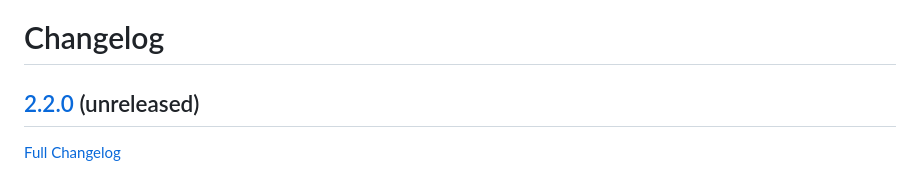
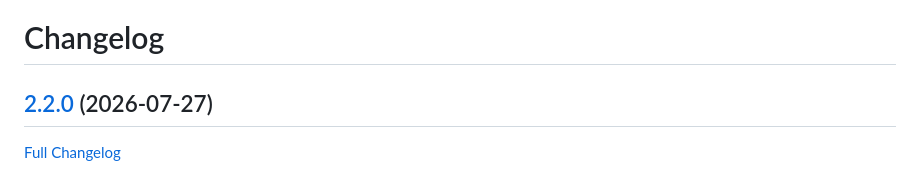
Before and after one commit to krivenko/som, a Markdown page: doc/ChangeLog.md, the part around the change. GitHub-like rendering.

Commit message:
Add release date of v2.2.0 to `ChangeLog.md`

```diff
--- a/doc/ChangeLog.md
+++ b/doc/ChangeLog.md
@@ -2,7 +2,7 @@
 
 # Changelog
 
-## [2.2.0](https://github.com/krivenko/som/tree/2.2.0) (unreleased)
+## [2.2.0](https://github.com/krivenko/som/tree/2.2.0) (2026-07-27)
 [Full Changelog](https://github.com/krivenko/som/compare/2.1.2...2.2.0)
 
 - Port to [TRIQS 4.0](https://github.com/TRIQS/triqs/releases/tag/4.0.0).
```
